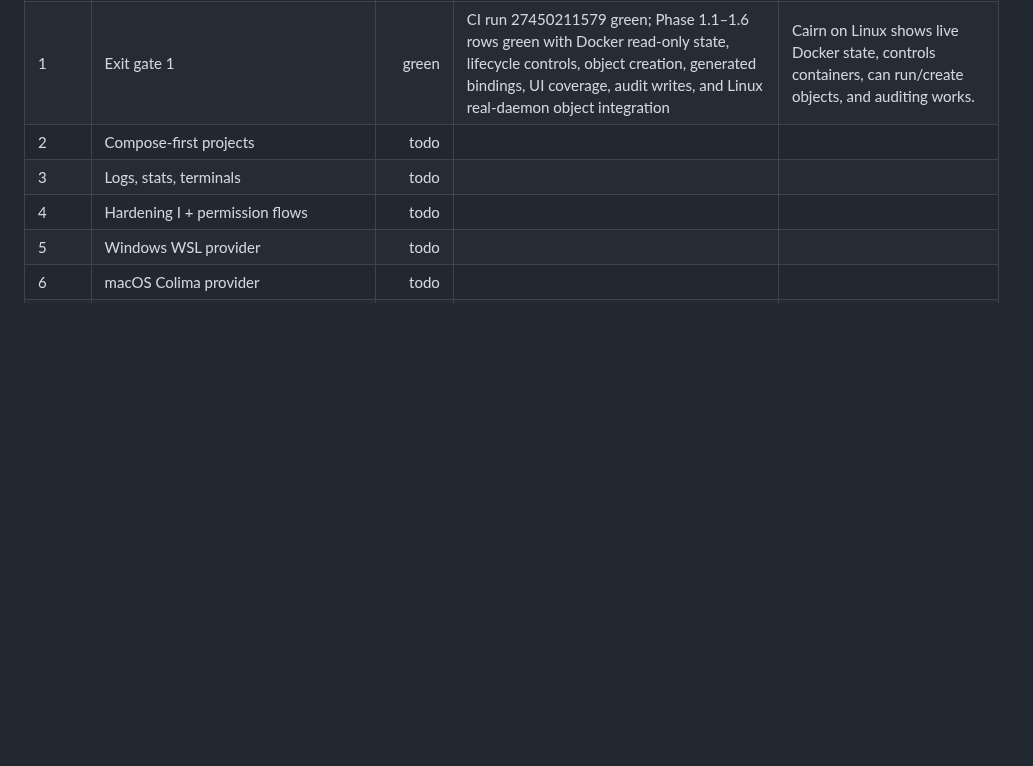
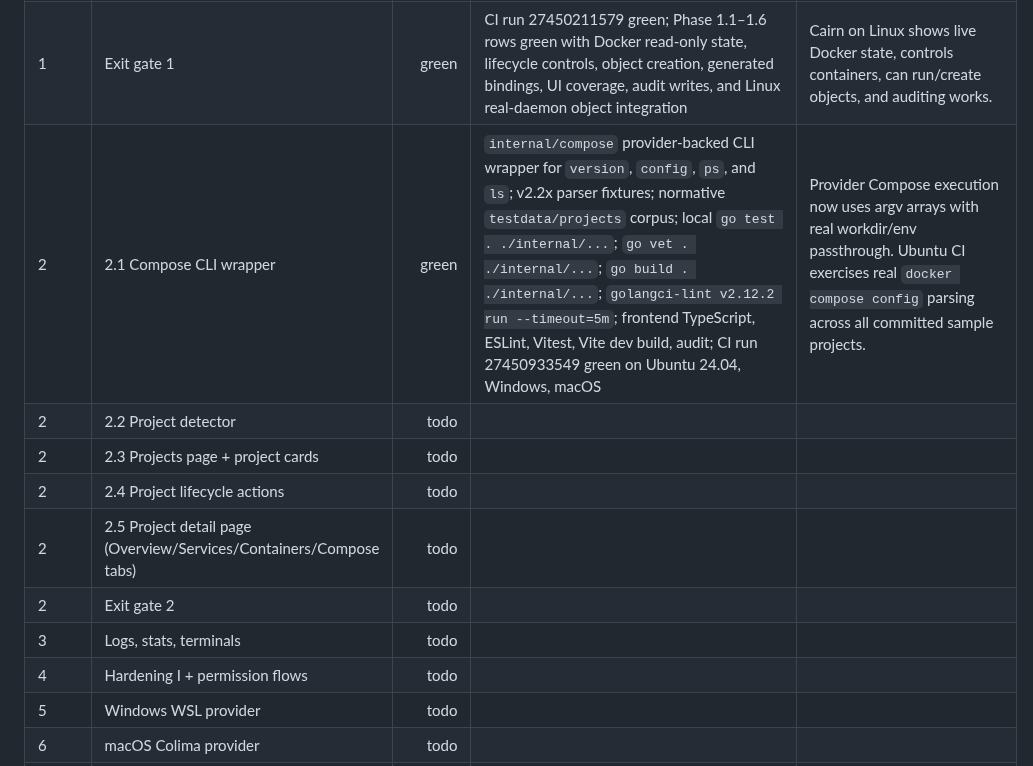
Before and after one commit to RCooLeR/Cairn, a Markdown page: PROGRESS.md, the part around the change. Rendered like a GitHub page; blank space fills up the shorter version.

Commit message:
docs: mark phase 2.1 compose wrapper green

```diff
--- a/PROGRESS.md
+++ b/PROGRESS.md
@@ -20,7 +20,12 @@ Status legend: `todo`, `in_progress`, `green`, `blocked`.
 | 1 | 1.5 Container lifecycle actions | green | Docker SDK lifecycle wrappers for start/stop/restart/kill/remove with paused-container unpause path; `internal/security` risk mapper and 10-minute command-plan store; audit repository writes started/success/failed rows; DockerService safe actions, bulk start/stop/restart, kill/remove plan/apply path, and Settings audit read wiring; Containers UI row actions, bulk bar, and command-plan confirmation modal; generated bindings updated; local `go test . ./internal/...`; `go vet . ./internal/...`; `go build . ./internal/...`; `golangci-lint v2.12.2 run --timeout=5m`; frontend TypeScript, ESLint, Vitest, Vite dev build, and audit green; CI run 27448924362 green on Ubuntu 24.04, Windows, macOS | `dev-docs/04-api-contracts.md` updated because the prior contract had plan methods without an apply method for confirmed container plans. |
 | 1 | 1.6 Run-image wizard + object creation parity | green | Backend Docker client/service support for RunImage, RenameContainer, PullImage, SaveImage, LoadImage, SearchHub, CreateVolume, and CreateNetwork; generated bindings; Images/Volumes/Networks/Containers UI modals and row actions; local `go test . ./internal/...`; `go vet . ./internal/...`; `go build . ./internal/...`; `golangci-lint v2.12.2 run --timeout=5m`; frontend TypeScript, ESLint, Vitest, Vite dev build, audit; in-app browser modal sanity check; CI run 27450211579 green on Ubuntu 24.04, Windows, macOS | Ubuntu CI exercised the real-daemon create/run/save/load integration: static scratch image, port-conflict validation, env/ports/volume/network inspect parity, rename, create volume/network, and save→load image ID preservation. Local Windows host still has no `cairn-dev` WSL distro, so Windows WSL real-provider validation remains in manual VM TODOs. |
 | 1 | Exit gate 1 | green | CI run 27450211579 green; Phase 1.1–1.6 rows green with Docker read-only state, lifecycle controls, object creation, generated bindings, UI coverage, audit writes, and Linux real-daemon object integration | Cairn on Linux shows live Docker state, controls containers, can run/create objects, and auditing works. |
-| 2 | Compose-first projects | todo |  |  |
+| 2 | 2.1 Compose CLI wrapper | green | `internal/compose` provider-backed CLI wrapper for `version`, `config`, `ps`, and `ls`; v2.2x parser fixtures; normative `testdata/projects` corpus; local `go test . ./internal/...`; `go vet . ./internal/...`; `go build . ./internal/...`; `golangci-lint v2.12.2 run --timeout=5m`; frontend TypeScript, ESLint, Vitest, Vite dev build, audit; CI run 27450933549 green on Ubuntu 24.04, Windows, macOS | Provider Compose execution now uses argv arrays with real workdir/env passthrough. Ubuntu CI exercises real `docker compose config` parsing across all committed sample projects. |
+| 2 | 2.2 Project detector | todo |  |  |
+| 2 | 2.3 Projects page + project cards | todo |  |  |
+| 2 | 2.4 Project lifecycle actions | todo |  |  |
+| 2 | 2.5 Project detail page (Overview/Services/Containers/Compose tabs) | todo |  |  |
+| 2 | Exit gate 2 | todo |  |  |
 | 3 | Logs, stats, terminals | todo |  |  |
 | 4 | Hardening I + permission flows | todo |  |  |
 | 5 | Windows WSL provider | todo |  |  |
```
